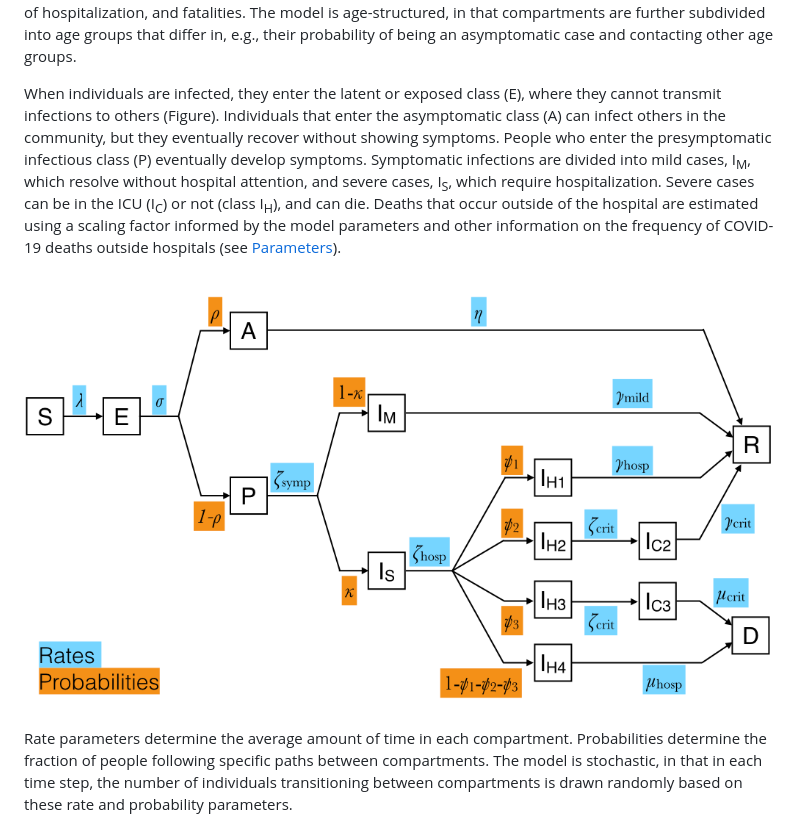
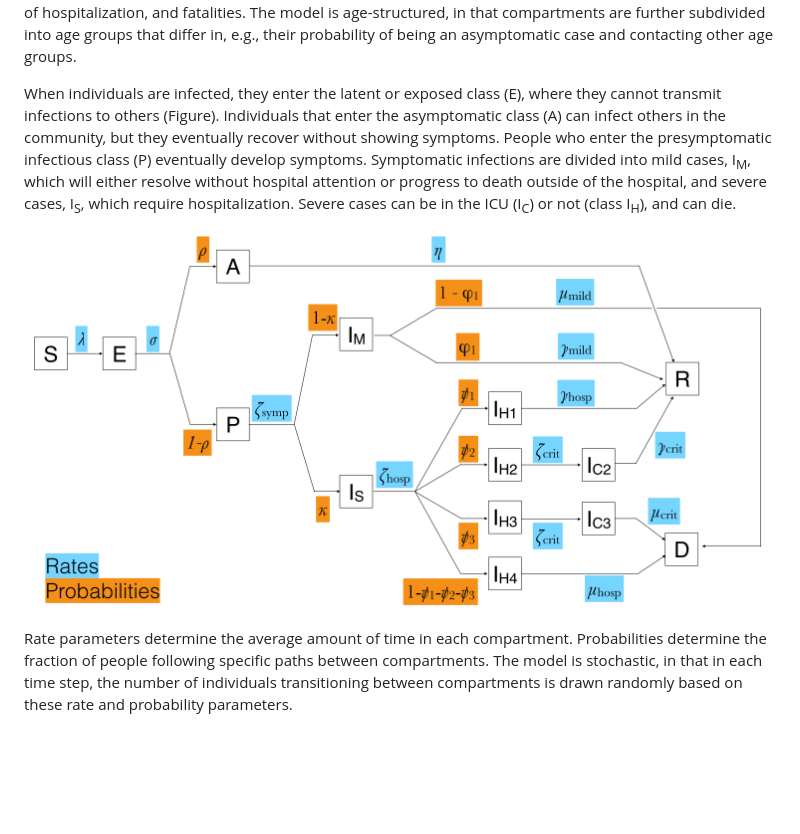
Before and after one commit to cobeylab/covid_IL, a Markdown page: README.md, the part around the change. GitHub-like rendering; pictures changed too: model_diagram.png; blank space fills up the shorter version.

Commit message:
updates to account for outside-of-hospital deaths

```diff
--- a/README.md
+++ b/README.md
@@ -14,9 +14,8 @@ The model is age-structured, in that compartments are further subdivided into ag
 When individuals are infected, they enter the latent or exposed class (E), where they cannot transmit infections to others (Figure).
 Individuals that enter the asymptomatic class (A) can infect others in the community, but they eventually recover without showing symptoms.
 People who enter the presymptomatic infectious class (P) eventually develop symptoms.
-Symptomatic infections are divided into mild cases, I<sub>M</sub>, which resolve without hospital attention, and severe cases, I<sub>S</sub>, which require hospitalization.
+Symptomatic infections are divided into mild cases, I<sub>M</sub>, which will either resolve without hospital attention or progress to death outside of the hospital, and severe cases, I<sub>S</sub>, which require hospitalization.
 Severe cases can be in the ICU (I<sub>C</sub>) or not (class I<sub>H</sub>), and can die.
-Deaths that occur outside of the hospital are estimated using a scaling factor informed by the model parameters and other information on the frequency of COVID-19 deaths outside hospitals (see [Parameters](./Parameters)).
 
 ![Figure 1](model_diagram.png)
 Rate parameters determine the average amount of time in each compartment.
```
Also changed, not shown: Parameters/README.md (+1 -1 lines), Parameters/table1_pars.png.
